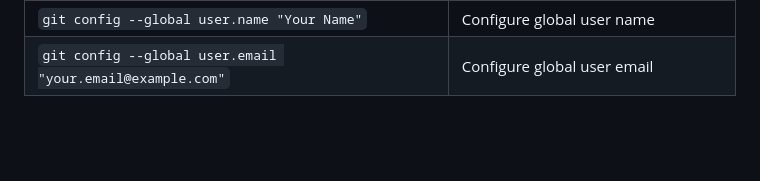
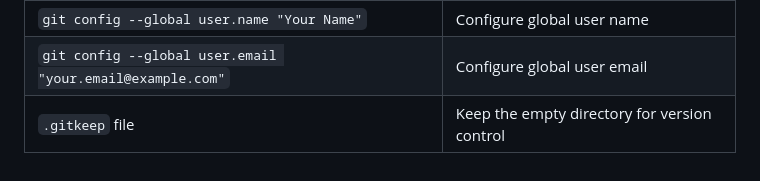
Before and after one commit to realsanjeev/tutorial-git, a Markdown page: GIT.md, the part around the change. Drawn GitHub-style; blank space fills up the shorter version.

```diff
--- a/GIT.md
+++ b/GIT.md
@@ -250,3 +250,4 @@ $ git remote set-url origin <ssh-url>
 | *Create `.gitignore` file* | Ignore files and directories |
 | `git config --global user.name "Your Name"` | Configure global user name |
 | `git config --global user.email "your.email@example.com"` | Configure global user email |
+|`.gitkeep` file|Keep the empty directory for version control|
```
Also changed, not shown: Docker/README.md (+1 -1 lines), Docker/STORAGE.md (+23 -0 lines).
